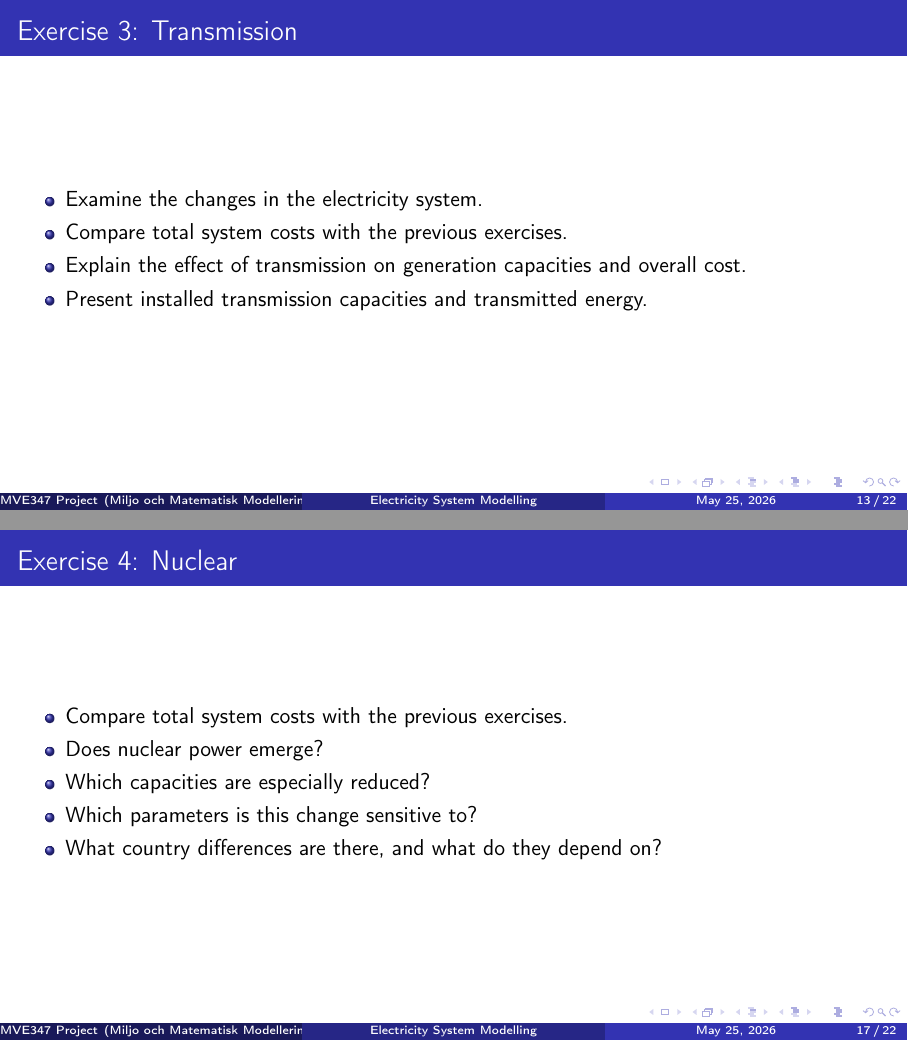
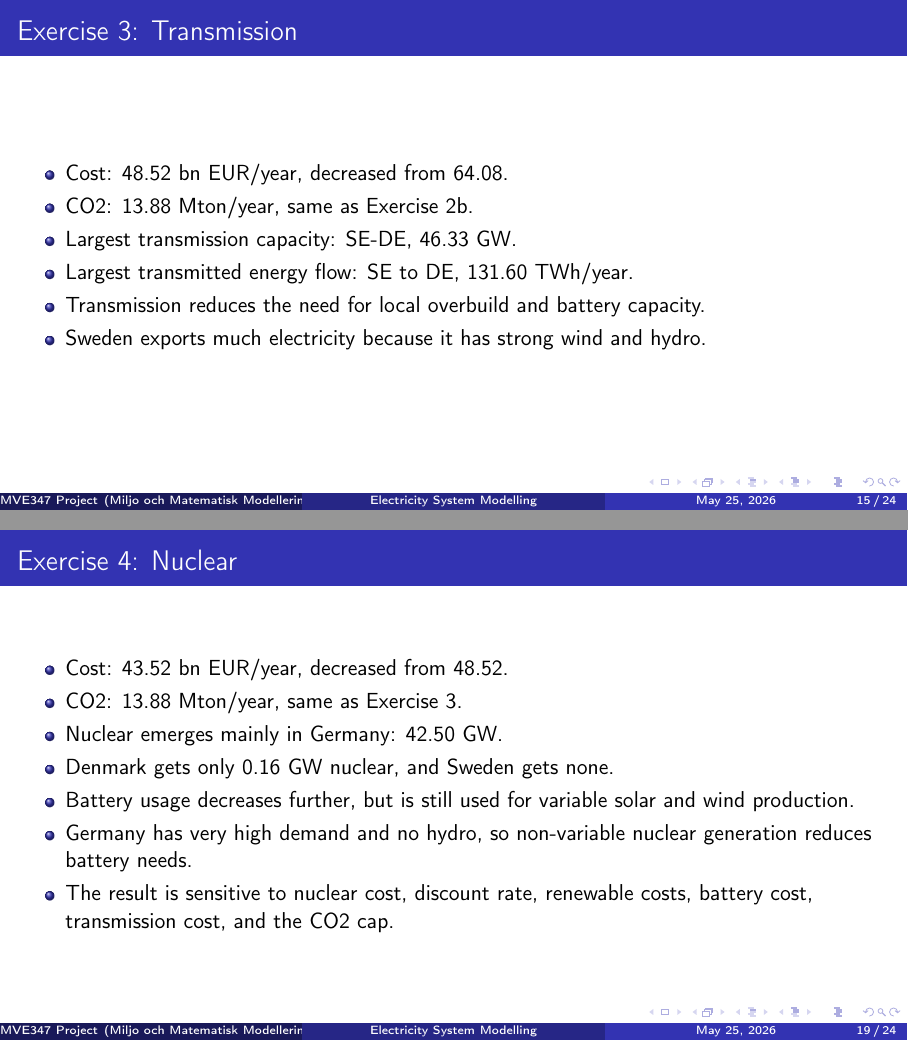
Before and after one commit to ostkaka0/mmm_energy, LaTeX slides (presentation.tex): pages 13 and 17 of 22 before the commit and pages 15 and 19 of 24 after it, joined at a grey line. Compiled offline with pdfLaTeX.

Commit message:
Add answers to presentation slides

```diff
--- a/presentation.tex
+++ b/presentation.tex
@@ -117,3 +124,5 @@
 
 \begin{frame}{Exercise 1: Baseline}
   \begin{itemize}
+    \item Cost: 37.24 bn EUR/year.
+    \item CO2: 138.77 Mton/year.
@@ -141,0 +161,2 @@
+    \item Exercise 2b cost: 64.08 bn EUR/year, increased from 37.24.
+    \item Exercise 2b CO2: 13.88 Mton/year, decreased from 138.77.
@@ -155,10 +187,12 @@
 
 \begin{frame}{Exercise 3: Transmission}
   \begin{itemize}
-    \item Examine the changes in the electricity system.
-    \item Compare total system costs with the previous exercises.
-    \item Explain the effect of transmission on generation capacities and overall cost.
-    \item Present installed transmission capacities and transmitted energy.
+    \item Cost: 48.52 bn EUR/year, decreased from 64.08.
+    \item CO2: 13.88 Mton/year, same as Exercise 2b.
+    \item Largest transmission capacity: SE-DE, 46.33 GW.
+    \item Largest transmitted energy flow: SE to DE, 131.60 TWh/year.
+    \item Transmission reduces the need for local overbuild and battery capacity.
+    \item Sweden exports much electricity because it has strong wind and hydro.
   \end{itemize}
 \end{frame}
 
@@ -180,11 +214,13 @@
 
 \begin{frame}{Exercise 4: Nuclear}
   \begin{itemize}
-    \item Compare total system costs with the previous exercises.
-    \item Does nuclear power emerge?
-    \item Which capacities are especially reduced?
-    \item Which parameters is this change sensitive to?
-    \item What country differences are there, and what do they depend on?
+    \item Cost: 43.52 bn EUR/year, decreased from 48.52.
+    \item CO2: 13.88 Mton/year, same as Exercise 3.
+    \item Nuclear emerges mainly in Germany: 42.50 GW.
+    \item Denmark gets only 0.16 GW nuclear, and Sweden gets none.
+    \item Battery usage decreases further, but is still used for variable solar and wind production.
+    \item Germany has very high demand and no hydro, so non-variable nuclear generation reduces battery needs.
+    \item The result is sensitive to nuclear cost, discount rate, renewable costs, battery cost, transmission cost, and the CO2 cap.
   \end{itemize}
 \end{frame}
 
```
Also changed, not shown: presentation.tex (52 more changed lines).
